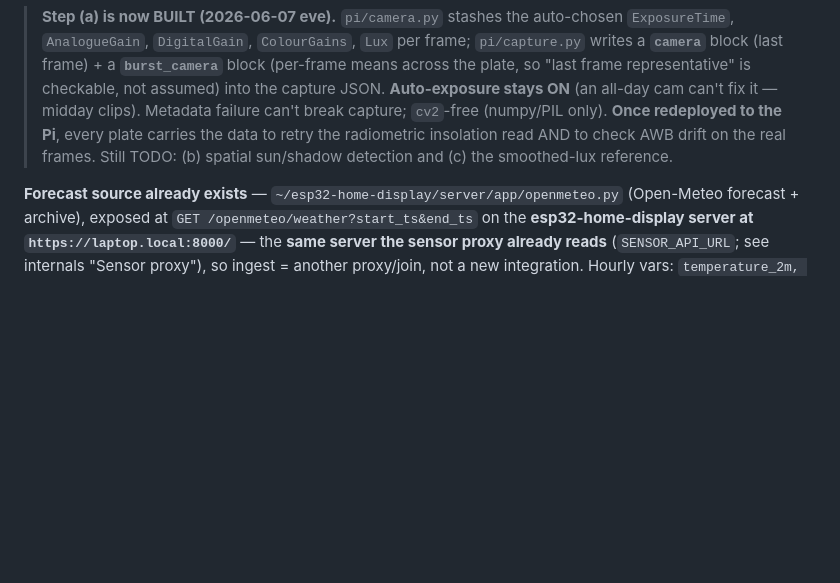
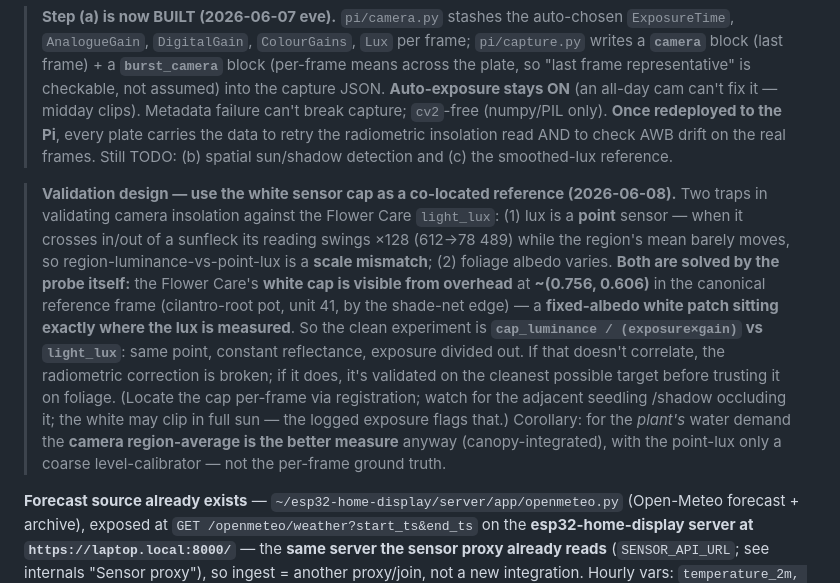
Before and after one commit to marcogallotta/plant-monitor, a Markdown page: docs/ai-tagging-design.md, the part around the change. Rendered like a GitHub page; blank space fills up the shorter version.

Commit message:
docs: white sensor cap as co-located reference for insolation validation
The Flower Care's white probe cap is visible from overhead at ~(0.756, 0.606)
in the reference frame (cilantro-root pot). It's a fixed-albedo white patch
exactly where the lux is measured, which solves two validation traps: lux is a
point sensor (region-vs-point scale mismatch; +-x128 sunfleck swings) and foliage
albedo varies. Clean experiment: cap_luminance/(exposure*gain) vs light_lux --
same point, constant reflectance, exposure divided out. Corollary: for the
plant's water demand the camera region-average is the better (canopy-integrated)
measure anyway; point-lux is only a coarse level calibrator.

```diff
--- a/docs/ai-tagging-design.md
+++ b/docs/ai-tagging-design.md
@@ -566,6 +566,20 @@ an **open build, not a freebie** — correcting the over-claim in the line above
 > Pi**, every plate carries the data to retry the radiometric insolation read AND to check AWB drift on the
 > real frames. Still TODO: (b) spatial sun/shadow detection and (c) the smoothed-lux reference.
 
+> **Validation design — use the white sensor cap as a co-located reference (2026-06-08).** Two traps in
+> validating camera insolation against the Flower Care `light_lux`: (1) lux is a **point** sensor — when it
+> crosses in/out of a sunfleck its reading swings ×128 (612→78 489) while the region's mean barely moves, so
+> region-luminance-vs-point-lux is a **scale mismatch**; (2) foliage albedo varies. **Both are solved by the
+> probe itself:** the Flower Care's **white cap is visible from overhead** at **~(0.756, 0.606)** in the
+> canonical reference frame (cilantro-root pot, unit 41, by the shade-net edge) — a **fixed-albedo white
+> patch sitting exactly where the lux is measured**. So the clean experiment is **`cap_luminance /
+> (exposure×gain)` vs `light_lux`**: same point, constant reflectance, exposure divided out. If that doesn't
+> correlate, the radiometric correction is broken; if it does, it's validated on the cleanest possible target
+> before trusting it on foliage. (Locate the cap per-frame via registration; watch for the adjacent seedling
+> /shadow occluding it; the white may clip in full sun — the logged exposure flags that.) Corollary: for the
+> *plant's* water demand the **camera region-average is the better measure** anyway (canopy-integrated), with
+> the point-lux only a coarse level-calibrator — not the per-frame ground truth.
+
 **Forecast source already exists** — `~/esp32-home-display/server/app/openmeteo.py` (Open-Meteo forecast +
 archive), exposed at `GET /openmeteo/weather?start_ts&end_ts` on the **esp32-home-display server at
 `https://laptop.local:8000/`** — the **same server the sensor proxy already reads** (`SENSOR_API_URL`; see
```
